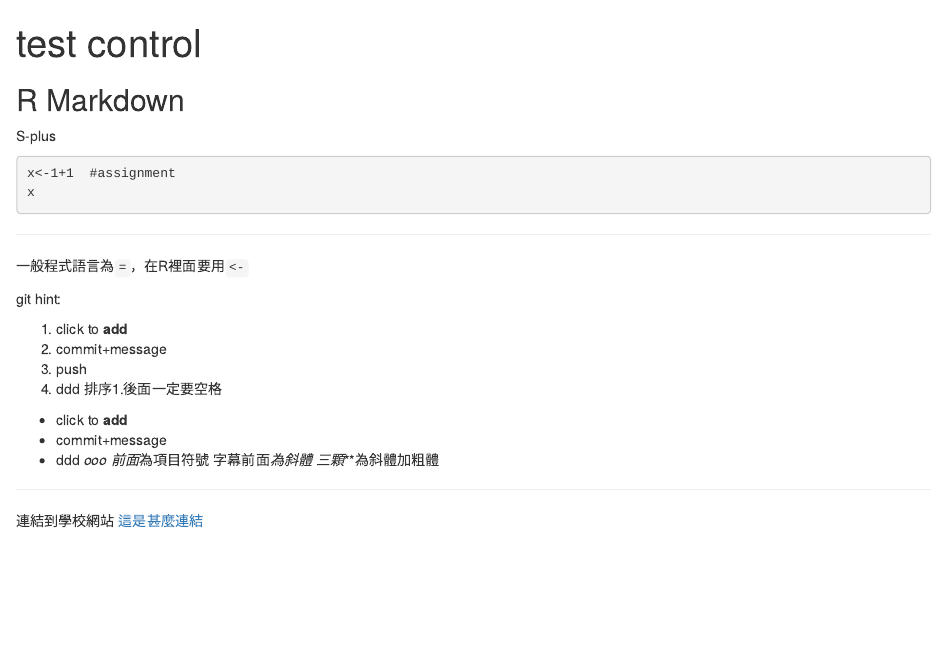
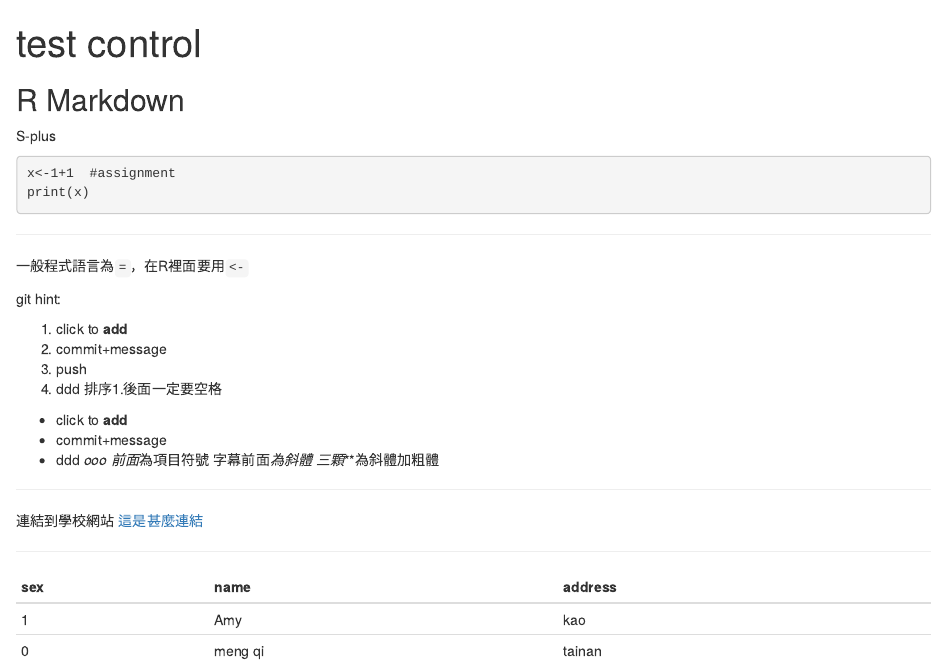
Before and after one commit to mengqi1998/my-project, an R Markdown document (index.rmd): the page in a window 1100 px wide, from its top. The pictures show the output file index.html that the author committed with the source, opened offline.

Commit message:
20201008

````diff
--- a/index.rmd
+++ b/index.rmd
@@ -12,9 +12,8 @@ S-plus
 
 ```｛r｝
 x<-1+1  #assignment
-x
+print(x)
 ```
-
 
 ---
 
@@ -38,3 +37,10 @@ git hint:
 
 連結到學校網站
 [這是甚麼連結](https://www.nkust.edu.tw/)
+
+---
+
+sex|name|address
+---|---|---|
+1|Amy|kao
+0|meng qi|tainan
````
Also changed, not shown: index.html.
